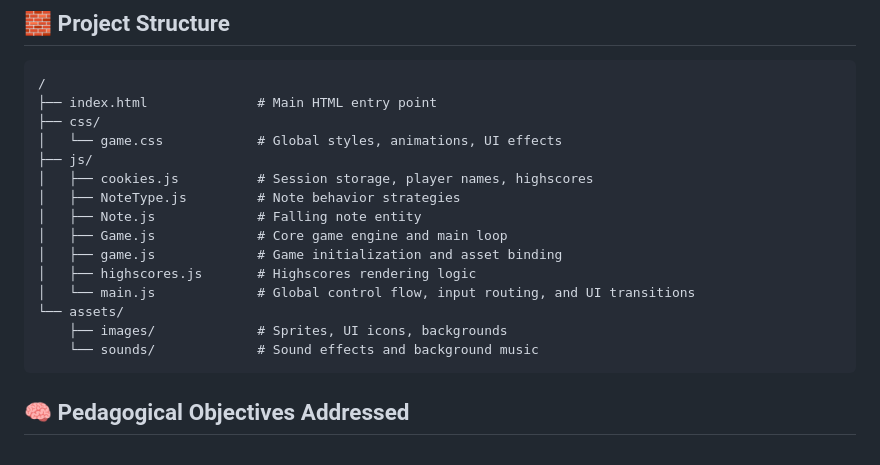
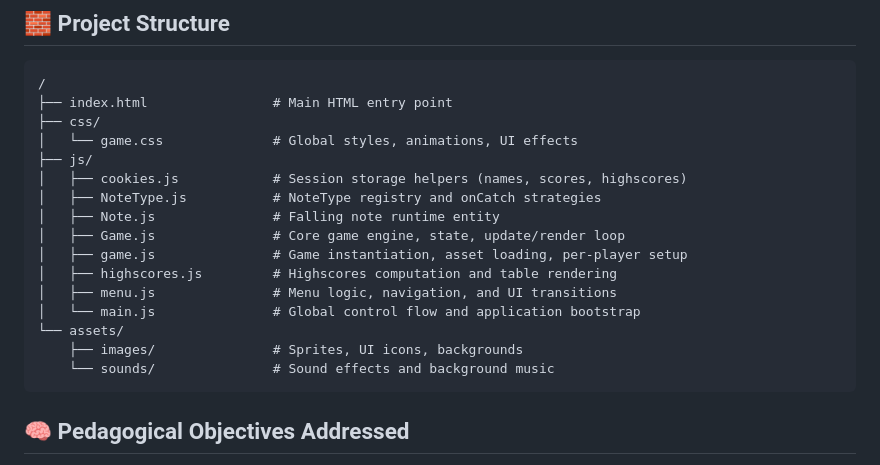
Before and after one commit to ml0uise/INSA-Prog-Web-Projet, a Markdown page: README.md, the part around the change. Rendered like a GitHub page.

Commit message:
Update project structure section in README

````diff
--- a/README.md
+++ b/README.md
@@ -47,20 +47,21 @@ No external JavaScript frameworks were used.
 
 ```text
 /
-├── index.html              # Main HTML entry point
+├── index.html                # Main HTML entry point
 ├── css/
-│   └── game.css            # Global styles, animations, UI effects
+│   └── game.css              # Global styles, animations, UI effects
 ├── js/
-│   ├── cookies.js          # Session storage, player names, highscores
-│   ├── NoteType.js         # Note behavior strategies
-│   ├── Note.js             # Falling note entity
-│   ├── Game.js             # Core game engine and main loop
-│   ├── game.js             # Game initialization and asset binding
-│   ├── highscores.js       # Highscores rendering logic
-│   └── main.js             # Global control flow, input routing, and UI transitions
+│   ├── cookies.js            # Session storage helpers (names, scores, highscores)
+│   ├── NoteType.js           # NoteType registry and onCatch strategies
+│   ├── Note.js               # Falling note runtime entity
+│   ├── Game.js               # Core game engine, state, update/render loop
+│   ├── game.js               # Game instantiation, asset loading, per-player setup
+│   ├── highscores.js         # Highscores computation and table rendering
+│   ├── menu.js               # Menu logic, navigation, and UI transitions
+│   └── main.js               # Global control flow and application bootstrap
 └── assets/
-    ├── images/             # Sprites, UI icons, backgrounds
-    └── sounds/             # Sound effects and background music
+    ├── images/               # Sprites, UI icons, backgrounds
+    └── sounds/               # Sound effects and background music
 ```
 
 ## 🧠 Pedagogical Objectives Addressed
````
